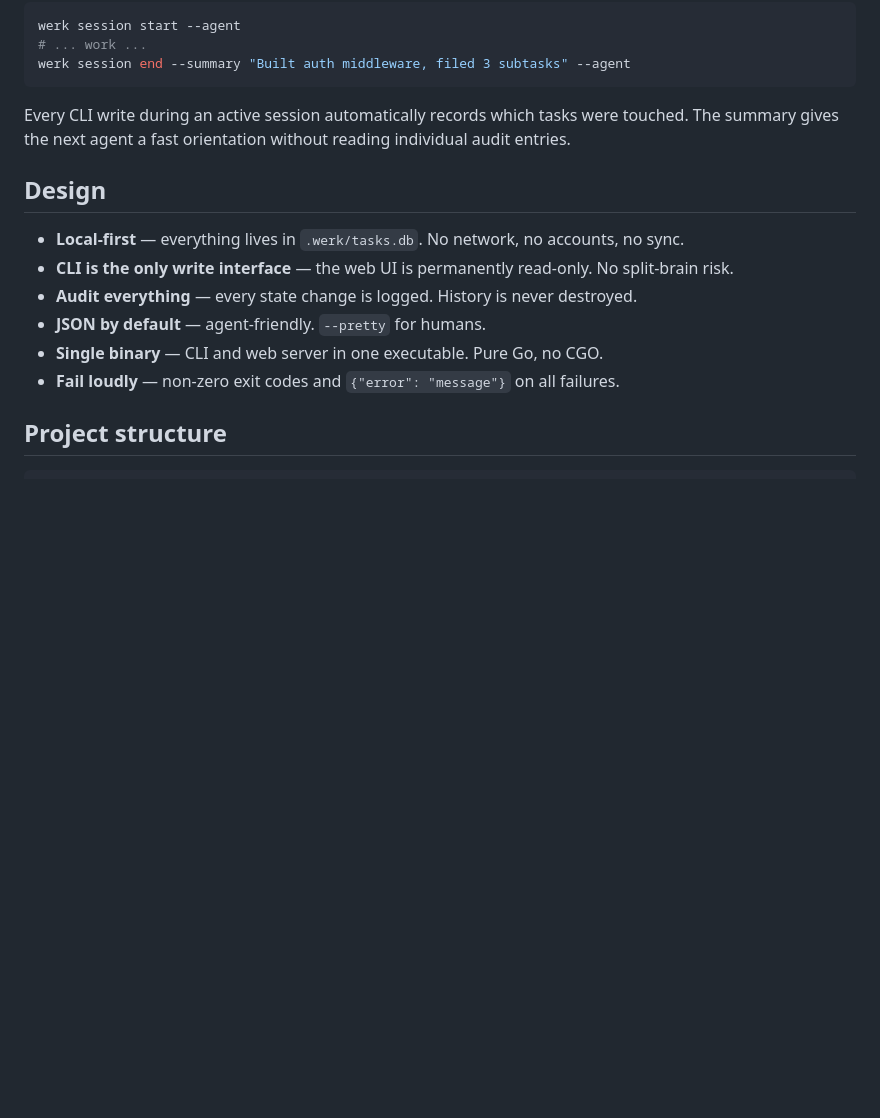
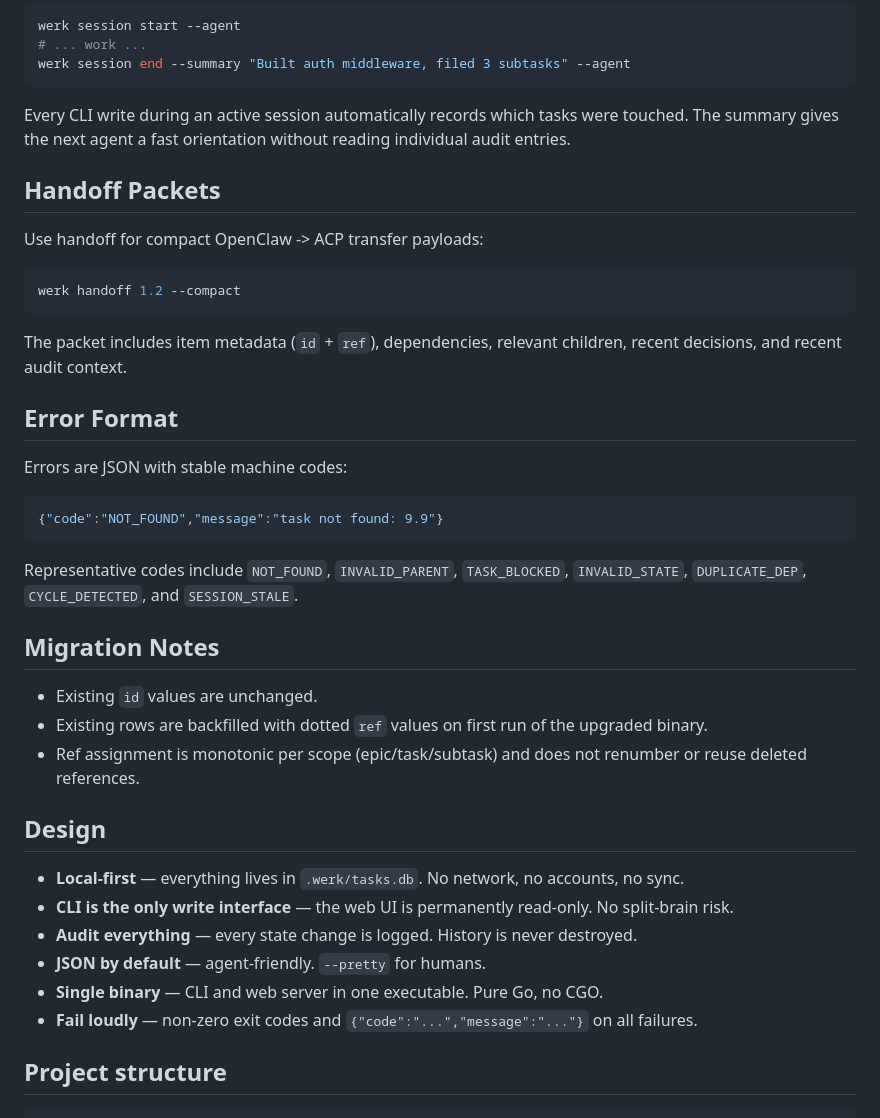
Before and after one commit to zackbart/werk, a Markdown page: README.md, the part around one of its changes. GitHub-like rendering; blank space fills up the shorter version.

````diff
--- a/README.md
+++ b/README.md
@@ -174,6 +186,32 @@ werk session end --summary "Built auth middleware, filed 3 subtasks" --agent
 
 Every CLI write during an active session automatically records which tasks were touched. The summary gives the next agent a fast orientation without reading individual audit entries.
 
+## Handoff Packets
+
+Use handoff for compact OpenClaw -> ACP transfer payloads:
+
+```bash
+werk handoff 1.2 --compact
+```
+
+The packet includes item metadata (`id` + `ref`), dependencies, relevant children, recent decisions, and recent audit context.
+
+## Error Format
+
+Errors are JSON with stable machine codes:
+
+```json
+{"code":"NOT_FOUND","message":"task not found: 9.9"}
+```
+
+Representative codes include `NOT_FOUND`, `INVALID_PARENT`, `TASK_BLOCKED`, `INVALID_STATE`, `DUPLICATE_DEP`, `CYCLE_DETECTED`, and `SESSION_STALE`.
+
+## Migration Notes
+
+- Existing `id` values are unchanged.
+- Existing rows are backfilled with dotted `ref` values on first run of the upgraded binary.
+- Ref assignment is monotonic per scope (epic/task/subtask) and does not renumber or reuse deleted references.
+
 ## Design
 
 - **Local-first** — everything lives in `.werk/tasks.db`. No network, no accounts, no sync.
@@ -181,7 +219,7 @@ Every CLI write during an active session automatically records which tasks were
 - **Audit everything** — every state change is logged. History is never destroyed.
 - **JSON by default** — agent-friendly. `--pretty` for humans.
 - **Single binary** — CLI and web server in one executable. Pure Go, no CGO.
-- **Fail loudly** — non-zero exit codes and `{"error": "message"}` on all failures.
+- **Fail loudly** — non-zero exit codes and `{"code":"...","message":"..."}` on all failures.
 
 ## Project structure
 
````
Also changed, not shown: other parts of README.md (+22 -10 lines), werk/SKILL.md (+22 -13 lines), werk/references/CLI.md (+30 -25 lines).
